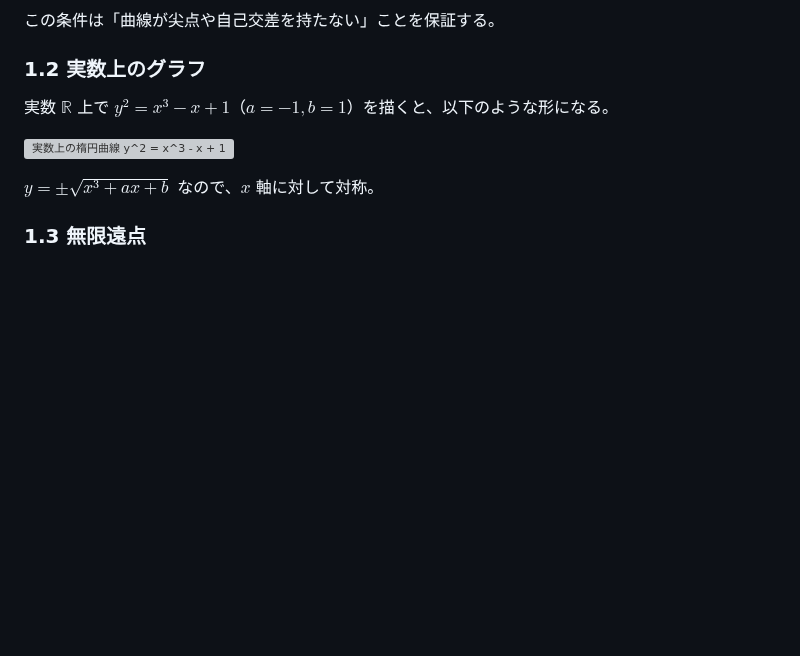
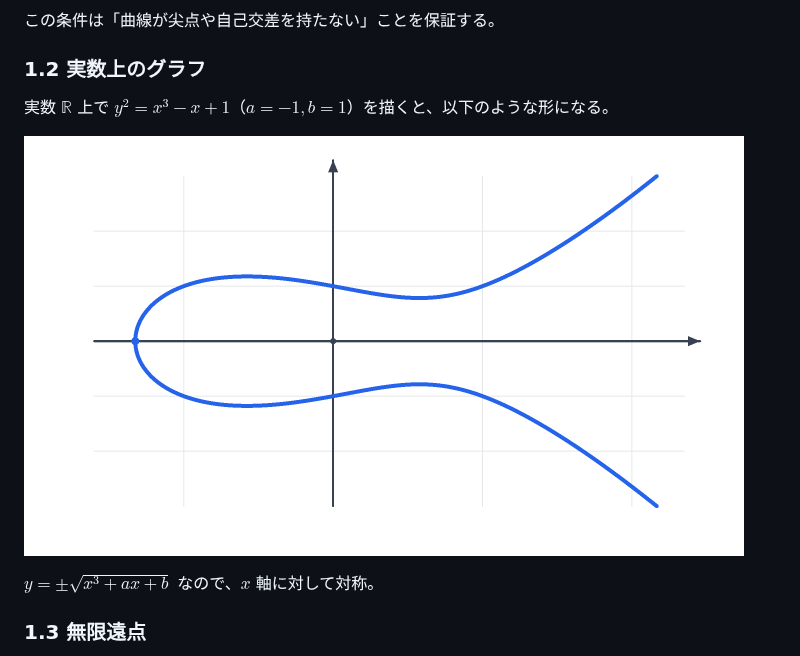
Before and after one commit to kkuejo/ZKP, a Markdown page: articles/zkp-07-elliptic-curve.md, the part around the change. GitHub-like rendering; pictures changed too: images/zkp-07-elliptic-curve-real.png (added); blank space fills up the shorter version; grey boxes are pictures that could not be loaded.

Commit message:
ZKP07アップデート

```diff
--- a/articles/zkp-07-elliptic-curve.md
+++ b/articles/zkp-07-elliptic-curve.md
@@ -50,7 +50,7 @@ $$
 
 実数 $\mathbb{R}$ 上で $y^2 = x^3 - x + 1$（$a = -1, b = 1$）を描くと、以下のような形になる。
 
-![実数上の楕円曲線 y^2 = x^3 - x + 1](/images/zkp-07-elliptic-curve-real.svg)
+![実数上の楕円曲線 y^2 = x^3 - x + 1](/images/zkp-07-elliptic-curve-real.png)
 
 $y = \pm\sqrt{x^3 + ax + b}$ なので、$x$ 軸に対して対称。
 
```
Also changed, not shown: 1 other file.
